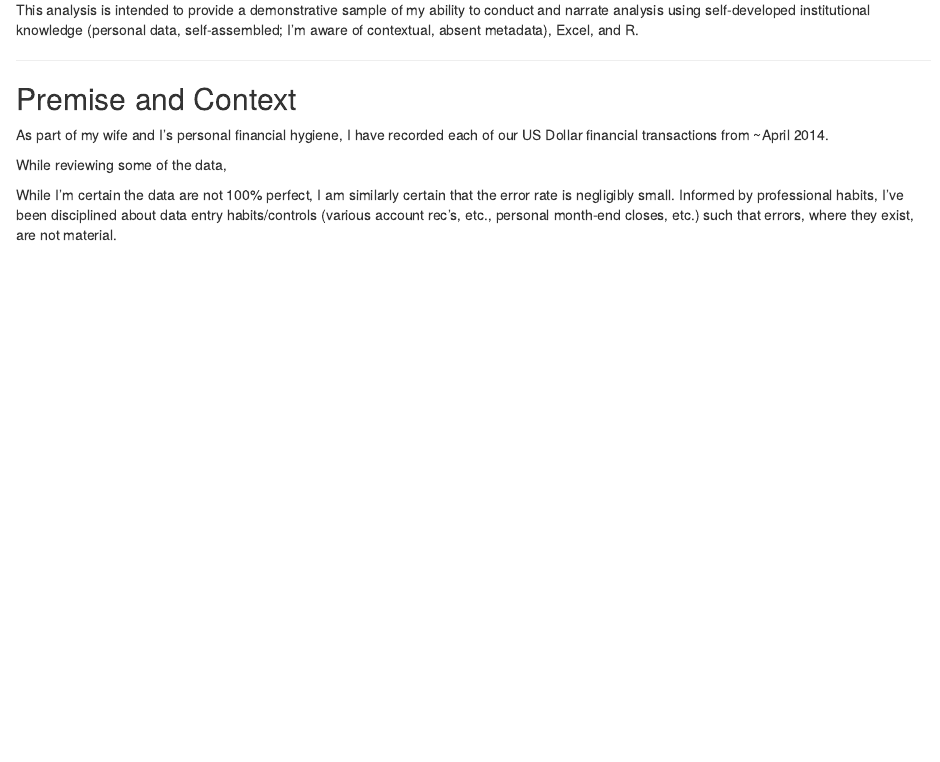
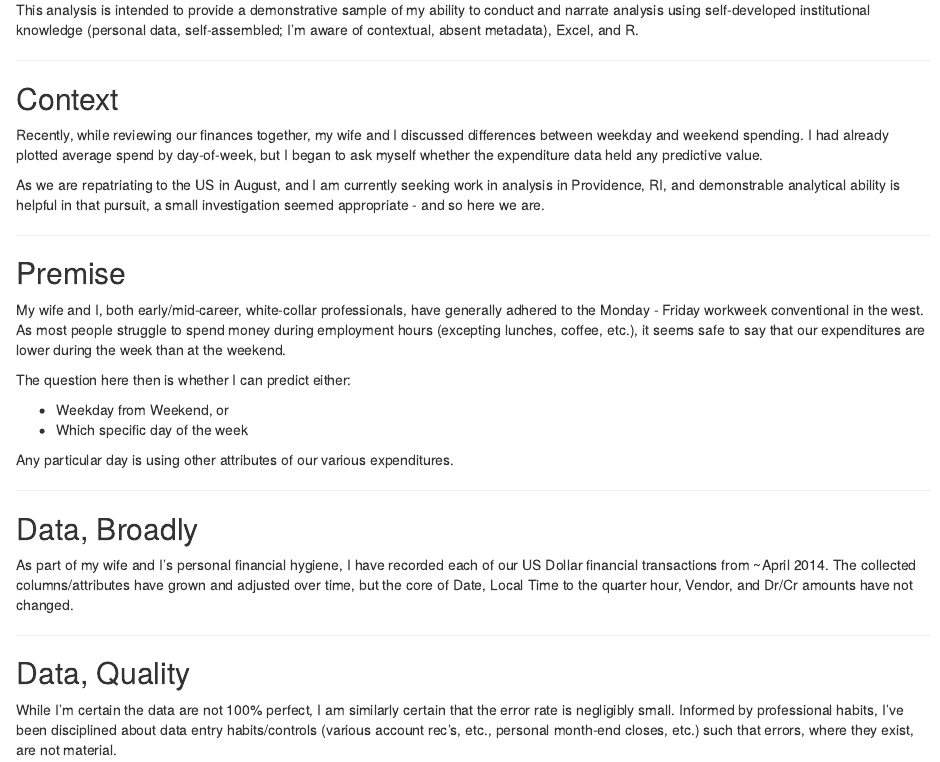
Before and after one commit to kingofharts/Expenditure-Analysis, an R Markdown document (ExpendAnalysis.Rmd): the page in a window 1100 px wide, from 310 px down. Rendered offline with R 4.5, knitr and Pandoc, with nearby package versions.

Commit message:
Expansion, Reorganization of .Rmd early narrative
Expansion, Reorganization of .Rmd early narrative.  Split 'Context & Premise', added content, added Data sections, minor formatting.

```diff
--- a/ExpendAnalysis.Rmd
+++ b/ExpendAnalysis.Rmd
@@ -11,11 +11,36 @@ This analysis is intended to provide a demonstrative sample of my ability to con
 
 ---
 
-## Premise and Context
+## Context
 
-As part of my wife and I's personal financial hygiene, I have recorded each of our US Dollar financial transactions from ~April 2014.
+Recently, while reviewing our finances together, my wife and I discussed differences between weekday and weekend spending.  I had already plotted average spend by day-of-week, but I began to ask myself whether the expenditure data held any predictive value.
 
-While reviewing some of the data,
+As we are repatriating to the US in August, and I am currently seeking work in analysis in Providence, RI, and demonstrable analytical ability is helpful in that pursuit, a small investigation seemed appropriate - and so here we are.
+
+---
+
+## Premise
+
+My wife and I, both early/mid-career, white-collar professionals, have generally adhered to the Monday - Friday workweek conventional in the west.  As most people struggle to spend money during employment hours (excepting lunches, coffee, etc.), it seems safe to say that our expenditures are lower during the week than at the weekend.
+
+The question here then is whether I can predict either:
+
+- Weekday from Weekend, or
+- Which specific day of the week
+
+Any particular day is using other attributes of our various expenditures.
+
+---
+
+## Data, Broadly
+
+As part of my wife and I's personal financial hygiene, I have recorded each of our US Dollar financial transactions from ~April 2014.  The collected columns/attributes have grown and adjusted over time, but the core of Date, Local Time to the quarter hour, Vendor, and Dr/Cr amounts have not changed.
+
+
+
+---
+
+## Data, Quality
 
 While I'm certain the data are not 100% perfect, I am similarly certain that the error rate is negligibly small.  Informed by professional habits, I've been disciplined about data entry habits/controls (various account rec's, etc., personal month-end closes, etc.) such that errors, where they exist, are not material.
 
```
